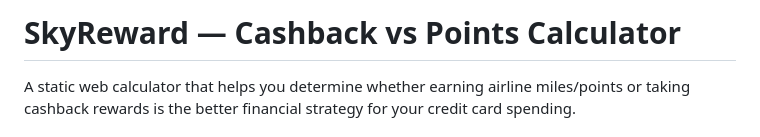
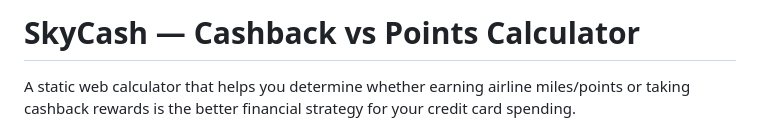
Before and after one commit to laguiar/cashback-vs-points, a Markdown page: README.md, the part around one of its changes. Drawn GitHub-style.

```diff
--- a/README.md
+++ b/README.md
@@ -1,4 +1,4 @@
-# SkyReward — Cashback vs Points Calculator
+# SkyCash — Cashback vs Points Calculator
 
 A static web calculator that helps you determine whether earning airline miles/points or taking cashback rewards is the better financial strategy for your credit card spending.
 
```
Also changed, not shown: other parts of README.md (+2 -0 lines).
